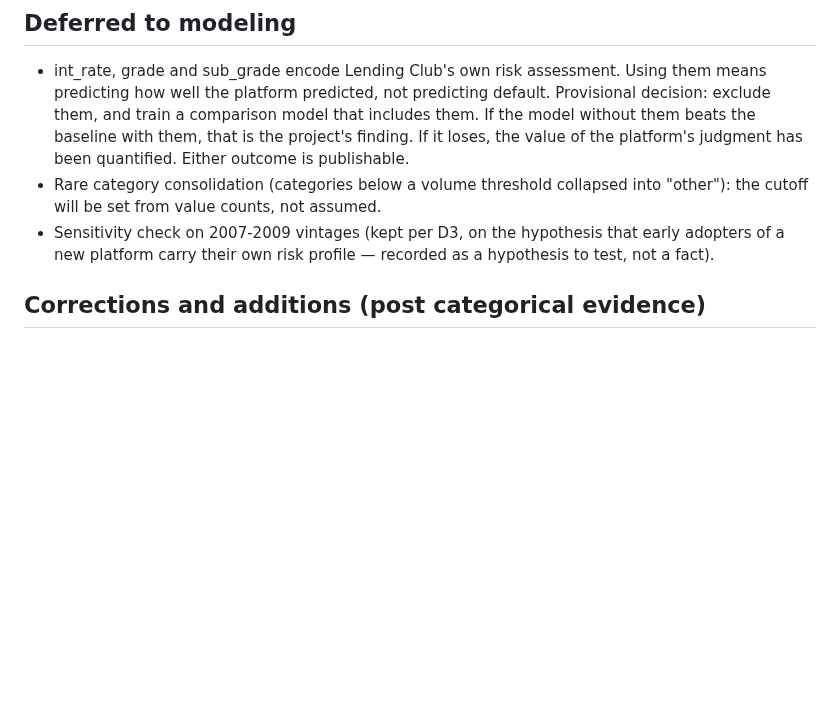
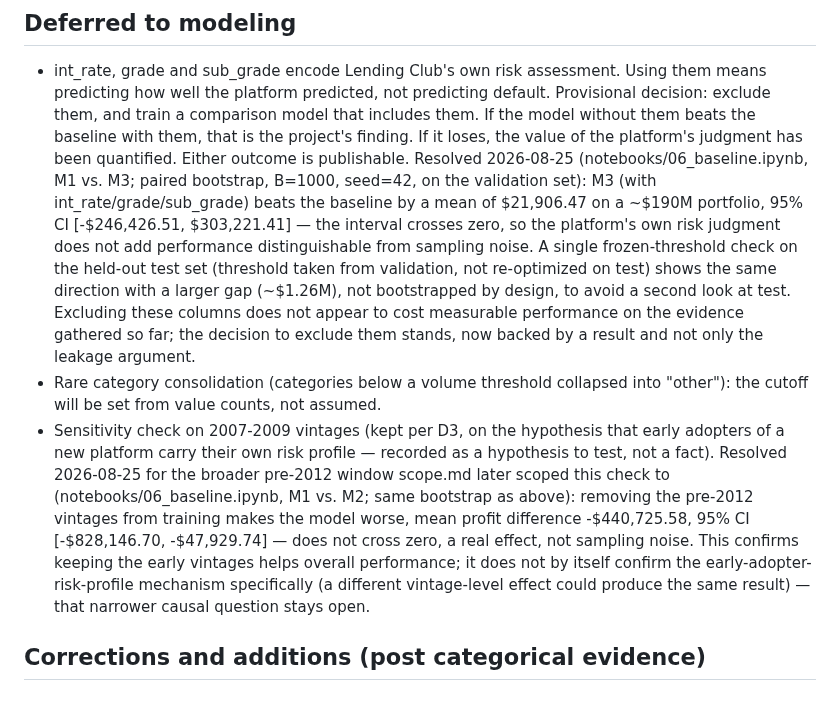
Before and after one commit to MateusFPavan/credit-default-prediction-lendingclub, a Markdown page: docs/cleaning_decisions.md, the part around the change. Rendered like a GitHub page; blank space fills up the shorter version.

Commit message:
docs: close D3 sensitivity check and grade/int_rate comparison with bootstrap evidence
Both were flagged as open in the credit-repo methodological audit
(Boletim 12/13): the D3 pre-2012 sensitivity check (scope.md S10) and
the grade/int_rate/sub_grade comparison model (cleaning_decisions.md,
'Deferred to modeling') both actually ran in notebooks/06_baseline.ipynb
(as M2 and M3), but the notebook's own closing note said no conclusion
was valid without a bootstrap CI - never done, and never surfaced into
the published docs.

Ran a paired bootstrap (B=1000, seed=42) on validation plus one frozen-
threshold check on test (no re-optimization on test - a single look).
Results: removing pre-2012 vintages (M2) measurably hurts performance
(95% CI excludes zero) - D3 resolved, keep them. Including
grade/int_rate/sub_grade (M3) does not beat the baseline with
statistical significance on validation (95% CI crosses zero) - the
leakage-avoidance exclusion decision stands, now with evidence instead
of only the leakage argument.

Found and closed during the credit-repo methodological audit
(Boletim 12/13).

```diff
--- a/docs/cleaning_decisions.md
+++ b/docs/cleaning_decisions.md
@@ -176,11 +176,29 @@ an error to fix.
   decision: exclude them, and train a comparison model that includes them. If the model
   without them beats the baseline with them, that is the project's finding. If it loses,
   the value of the platform's judgment has been quantified. Either outcome is publishable.
+  Resolved 2026-08-25 (notebooks/06_baseline.ipynb, M1 vs. M3; paired bootstrap,
+  B=1000, seed=42, on the validation set): M3 (with int_rate/grade/sub_grade) beats
+  the baseline by a mean of $21,906.47 on a ~$190M portfolio, 95% CI [-$246,426.51,
+  $303,221.41] — the interval crosses zero, so the platform's own risk judgment does
+  not add performance distinguishable from sampling noise. A single frozen-threshold
+  check on the held-out test set (threshold taken from validation, not re-optimized
+  on test) shows the same direction with a larger gap (~$1.26M), not bootstrapped by
+  design, to avoid a second look at test. Excluding these columns does not appear to
+  cost measurable performance on the evidence gathered so far; the decision to
+  exclude them stands, now backed by a result and not only the leakage argument.
 - Rare category consolidation (categories below a volume threshold collapsed into
   "other"): the cutoff will be set from value counts, not assumed.
 - Sensitivity check on 2007-2009 vintages (kept per D3, on the hypothesis that early
   adopters of a new platform carry their own risk profile — recorded as a hypothesis to
   test, not a fact).
+  Resolved 2026-08-25 for the broader pre-2012 window scope.md later scoped this check
+  to (notebooks/06_baseline.ipynb, M1 vs. M2; same bootstrap as above): removing the
+  pre-2012 vintages from training makes the model worse, mean profit difference
+  -$440,725.58, 95% CI [-$828,146.70, -$47,929.74] — does not cross zero, a real
+  effect, not sampling noise. This confirms keeping the early vintages helps overall
+  performance; it does not by itself confirm the early-adopter-risk-profile mechanism
+  specifically (a different vintage-level effect could produce the same result) — that
+  narrower causal question stays open.
 
 ## Corrections and additions (post categorical evidence)
 
```
Also changed, not shown: docs/scope.md (+7 -0 lines).
